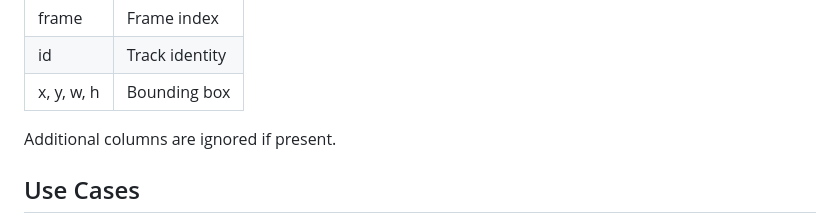
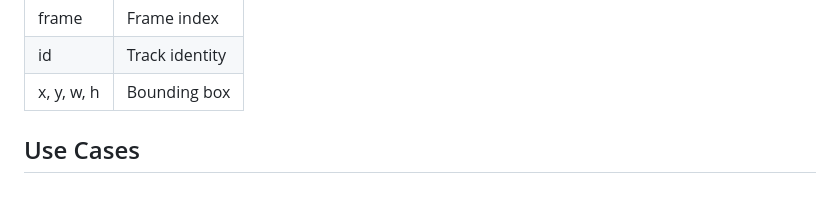
Before and after one commit to shijunjie07/mot-viewer, a Markdown page: README.md, the part around the change. GitHub-like rendering; blank space fills up the shorter version.

```diff
--- a/README.md
+++ b/README.md
@@ -182,9 +182,6 @@ Key fields used by the viewer:
 | id         | Track identity |
 | x, y, w, h | Bounding box   |
 
-Additional columns are ignored if present.
-
-
 
 ## Use Cases
 
```
